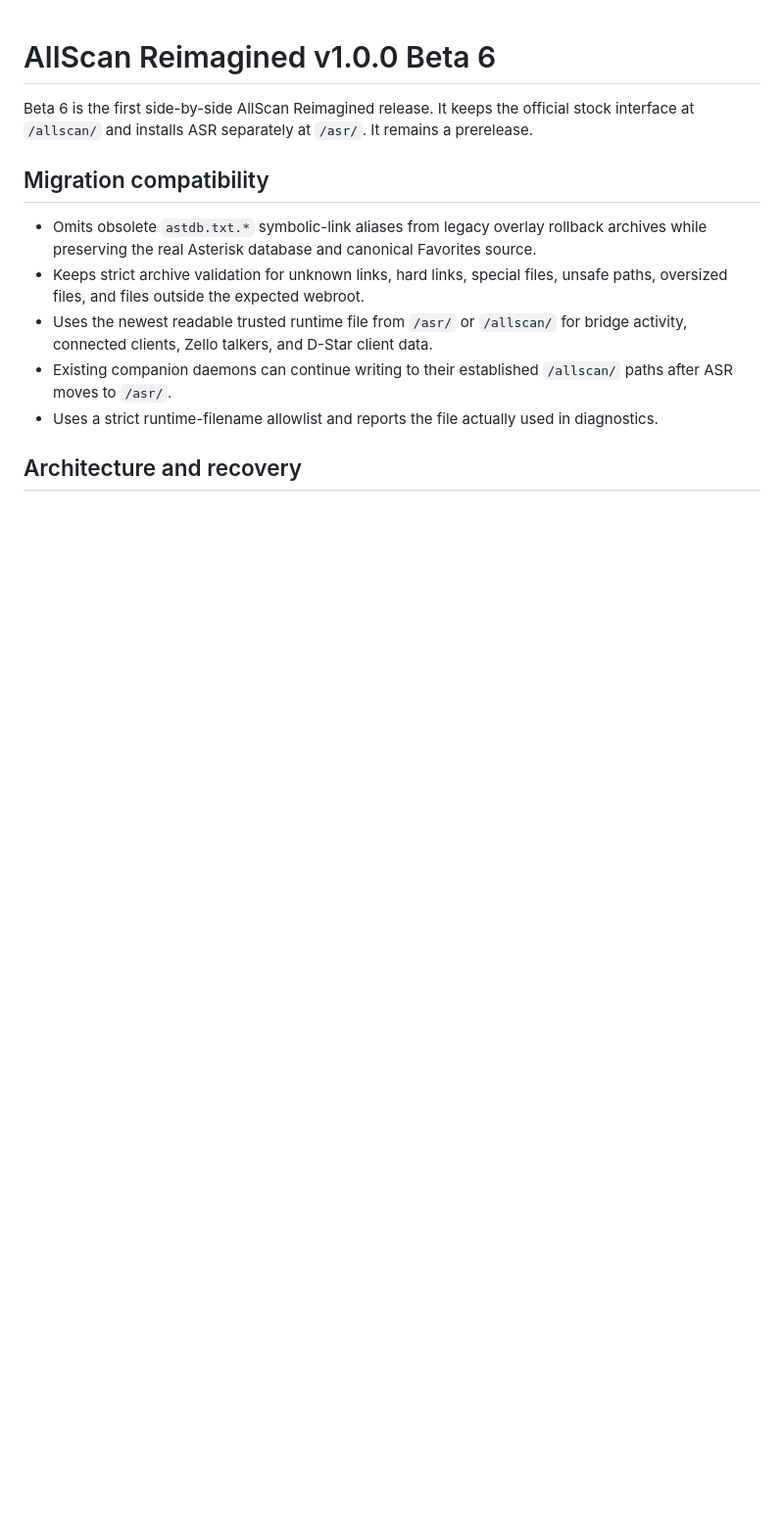
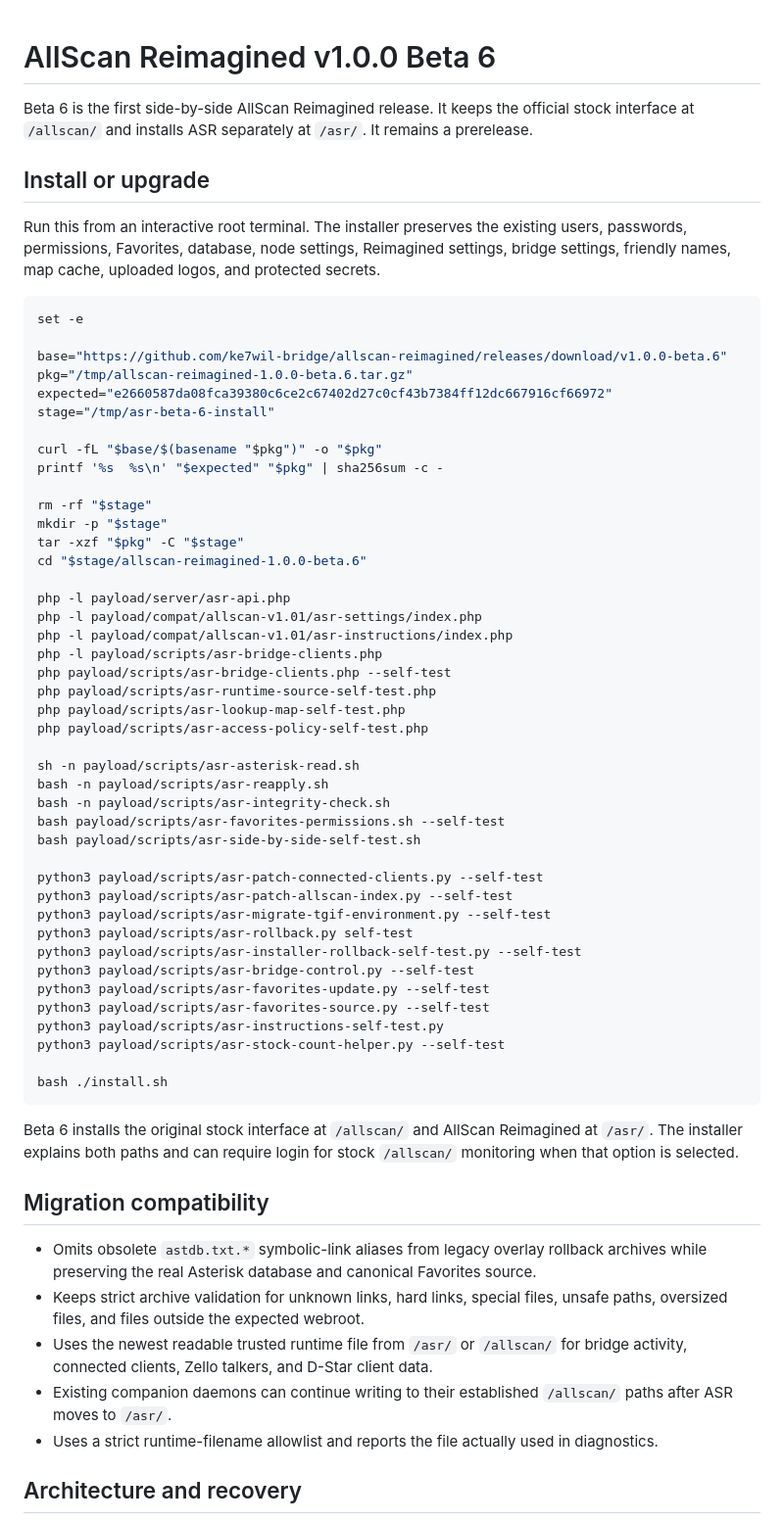
Before and after one commit to ke7wil-bridge/allscan-reimagined, a Markdown page: release-notes/v1.0.0-beta.6.md, the part around the change. Shown at 98% size. GitHub-like rendering; blank space fills up the shorter version.

Commit message:
Add Beta 6 GitHub install instructions

````diff
--- a/release-notes/v1.0.0-beta.6.md
+++ b/release-notes/v1.0.0-beta.6.md
@@ -3,6 +3,62 @@
 Beta 6 is the first side-by-side AllScan Reimagined release. It keeps the
 official stock interface at `/allscan/` and installs ASR separately at `/asr/`.
 It remains a prerelease.
+
+## Install or upgrade
+
+Run this from an interactive root terminal. The installer preserves the
+existing users, passwords, permissions, Favorites, database, node settings,
+Reimagined settings, bridge settings, friendly names, map cache, uploaded
+logos, and protected secrets.
+
+```bash
+set -e
+
+base="https://github.com/ke7wil-bridge/allscan-reimagined/releases/download/v1.0.0-beta.6"
+pkg="/tmp/allscan-reimagined-1.0.0-beta.6.tar.gz"
+expected="e2660587da08fca39380c6ce2c67402d27c0cf43b7384ff12dc667916cf66972"
+stage="/tmp/asr-beta-6-install"
+
+curl -fL "$base/$(basename "$pkg")" -o "$pkg"
+printf '%s  %s\n' "$expected" "$pkg" | sha256sum -c -
+
+rm -rf "$stage"
+mkdir -p "$stage"
+tar -xzf "$pkg" -C "$stage"
+cd "$stage/allscan-reimagined-1.0.0-beta.6"
+
+php -l payload/server/asr-api.php
+php -l payload/compat/allscan-v1.01/asr-settings/index.php
+php -l payload/compat/allscan-v1.01/asr-instructions/index.php
+php -l payload/scripts/asr-bridge-clients.php
+php payload/scripts/asr-bridge-clients.php --self-test
+php payload/scripts/asr-runtime-source-self-test.php
+php payload/scripts/asr-lookup-map-self-test.php
+php payload/scripts/asr-access-policy-self-test.php
+
+sh -n payload/scripts/asr-asterisk-read.sh
+bash -n payload/scripts/asr-reapply.sh
+bash -n payload/scripts/asr-integrity-check.sh
+bash payload/scripts/asr-favorites-permissions.sh --self-test
+bash payload/scripts/asr-side-by-side-self-test.sh
+
+python3 payload/scripts/asr-patch-connected-clients.py --self-test
+python3 payload/scripts/asr-patch-allscan-index.py --self-test
+python3 payload/scripts/asr-migrate-tgif-environment.py --self-test
+python3 payload/scripts/asr-rollback.py self-test
+python3 payload/scripts/asr-installer-rollback-self-test.py --self-test
+python3 payload/scripts/asr-bridge-control.py --self-test
+python3 payload/scripts/asr-favorites-update.py --self-test
+python3 payload/scripts/asr-favorites-source.py --self-test
+python3 payload/scripts/asr-instructions-self-test.py
+python3 payload/scripts/asr-stock-count-helper.py --self-test
+
+bash ./install.sh
+```
+
+Beta 6 installs the original stock interface at `/allscan/` and AllScan
+Reimagined at `/asr/`. The installer explains both paths and can require login
+for stock `/allscan/` monitoring when that option is selected.
 
 ## Migration compatibility
 
````
